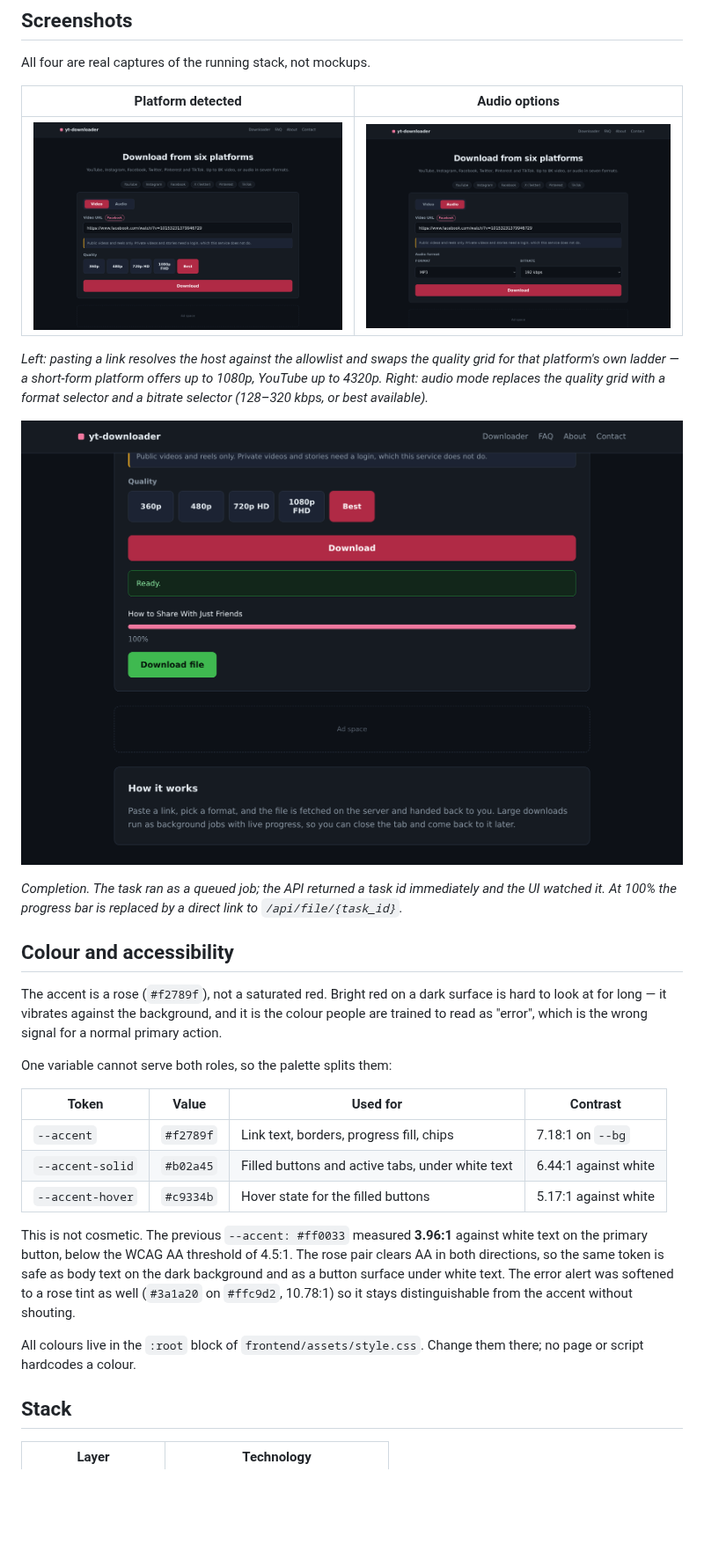
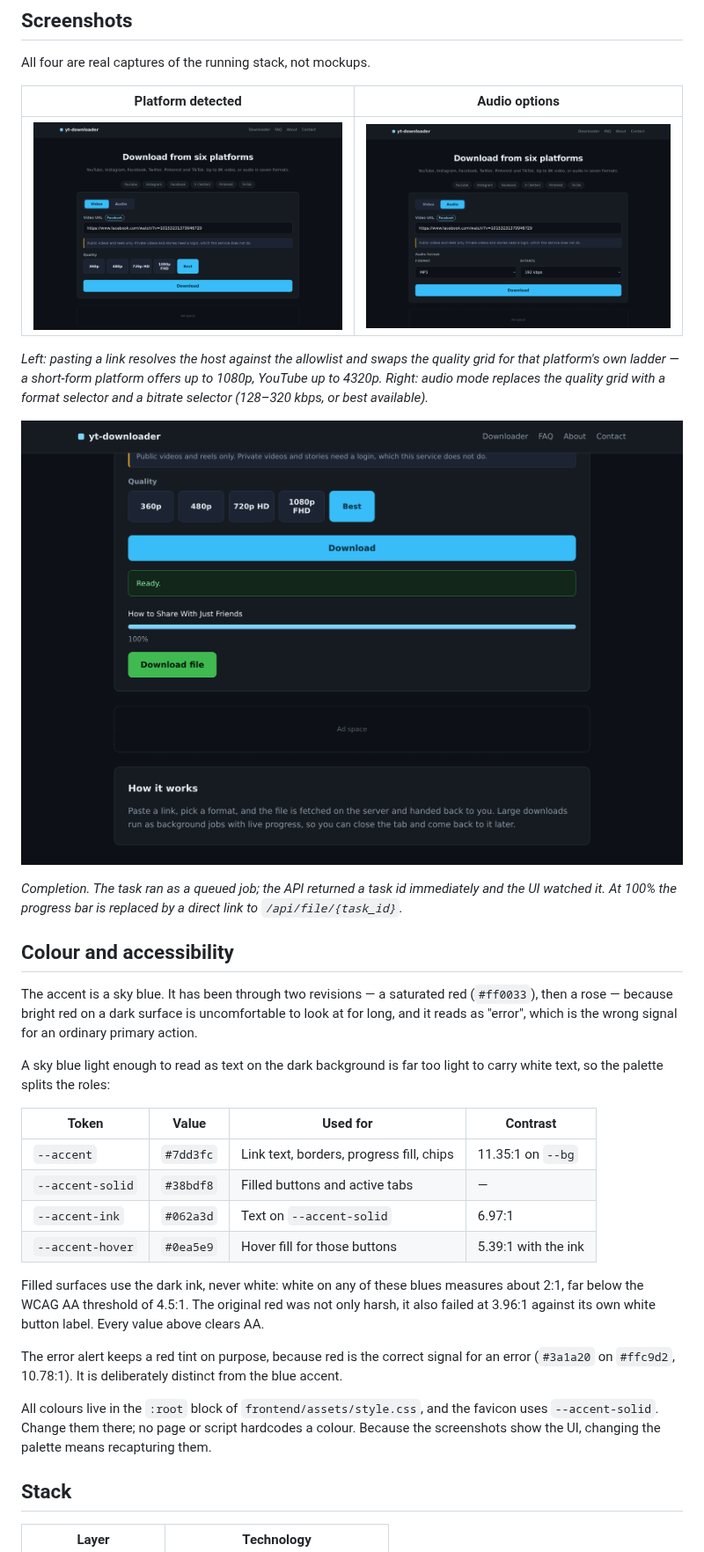
Before and after one commit to NSKWeb/yt-downloader, a Markdown page: README.md, the part around the change. Shown at 88% size. Rendered like a GitHub page; pictures changed too: docs/img/screenshot-audio.png, docs/img/screenshot-complete.png, docs/img/screenshot-platform-detected.png; blank space fills up the shorter version.

```diff
--- a/README.md
+++ b/README.md
@@ -71,28 +71,34 @@ direct link to `/api/file/{task_id}`.*
 
 ## Colour and accessibility
 
-The accent is a rose (`#f2789f`), not a saturated red. Bright red on a dark
-surface is hard to look at for long — it vibrates against the background, and it
-is the colour people are trained to read as "error", which is the wrong signal
-for a normal primary action.
+The accent is a sky blue. It has been through two revisions — a saturated red
+(`#ff0033`), then a rose — because bright red on a dark surface is uncomfortable
+to look at for long, and it reads as "error", which is the wrong signal for an
+ordinary primary action.
 
-One variable cannot serve both roles, so the palette splits them:
+A sky blue light enough to read as text on the dark background is far too light
+to carry white text, so the palette splits the roles:
 
 | Token | Value | Used for | Contrast |
 |-------|-------|----------|----------|
-| `--accent` | `#f2789f` | Link text, borders, progress fill, chips | 7.18:1 on `--bg` |
-| `--accent-solid` | `#b02a45` | Filled buttons and active tabs, under white text | 6.44:1 against white |
-| `--accent-hover` | `#c9334b` | Hover state for the filled buttons | 5.17:1 against white |
+| `--accent` | `#7dd3fc` | Link text, borders, progress fill, chips | 11.35:1 on `--bg` |
+| `--accent-solid` | `#38bdf8` | Filled buttons and active tabs | — |
+| `--accent-ink` | `#062a3d` | Text on `--accent-solid` | 6.97:1 |
+| `--accent-hover` | `#0ea5e9` | Hover fill for those buttons | 5.39:1 with the ink |
 
-This is not cosmetic. The previous `--accent: #ff0033` measured **3.96:1**
-against white text on the primary button, below the WCAG AA threshold of 4.5:1.
-The rose pair clears AA in both directions, so the same token is safe as body
-text on the dark background and as a button surface under white text. The error
-alert was softened to a rose tint as well (`#3a1a20` on `#ffc9d2`, 10.78:1) so
-it stays distinguishable from the accent without shouting.
+Filled surfaces use the dark ink, never white: white on any of these blues
+measures about 2:1, far below the WCAG AA threshold of 4.5:1. The original red
+was not only harsh, it also failed at 3.96:1 against its own white button label.
+Every value above clears AA.
 
-All colours live in the `:root` block of `frontend/assets/style.css`. Change
-them there; no page or script hardcodes a colour.
+The error alert keeps a red tint on purpose, because red is the correct signal
+for an error (`#3a1a20` on `#ffc9d2`, 10.78:1). It is deliberately distinct from
+the blue accent.
+
+All colours live in the `:root` block of `frontend/assets/style.css`, and the
+favicon uses `--accent-solid`. Change them there; no page or script hardcodes a
+colour. Because the screenshots show the UI, changing the palette means
+recapturing them.
 
 ## Stack
 
```
Also changed, not shown: AGENTS.md (+18 -10 lines), docs/img/screenshot-home.png, 3 other files.
